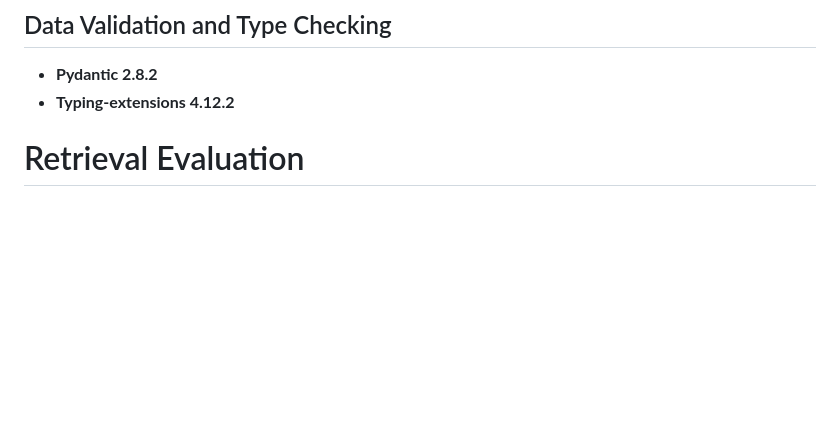
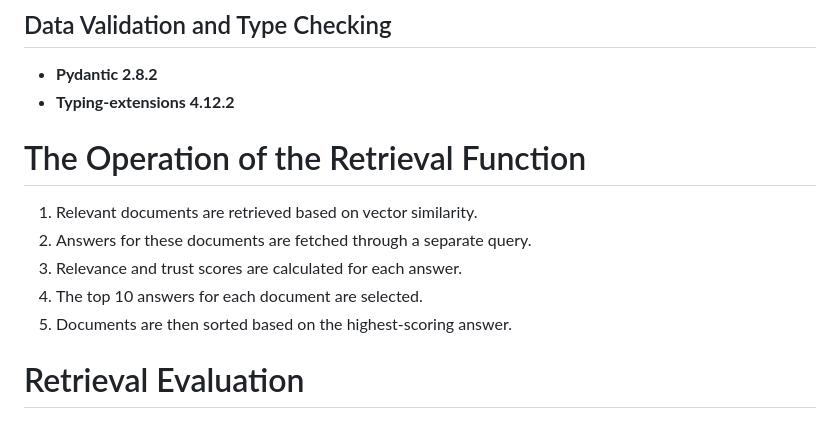
Before and after one commit to BarrCoder2024/2024_Zoom_Camp_RAG_Project, a Markdown page: README.md, the part around the change. GitHub-like rendering; blank space fills up the shorter version.

```diff
--- a/README.md
+++ b/README.md
@@ -98,6 +98,13 @@ This approach could lead to more robust and empathetic AI models, capable of pro
 - **Pydantic 2.8.2**
 - **Typing-extensions 4.12.2**
 
+# The Operation of the Retrieval Function
+
+1. Relevant documents are retrieved based on vector similarity.
+2. Answers for these documents are fetched through a separate query.
+3. Relevance and trust scores are calculated for each answer.
+4. The top 10 answers for each document are selected.
+5. Documents are then sorted based on the highest-scoring answer.
 
 # Retrieval Evaluation
 
```
